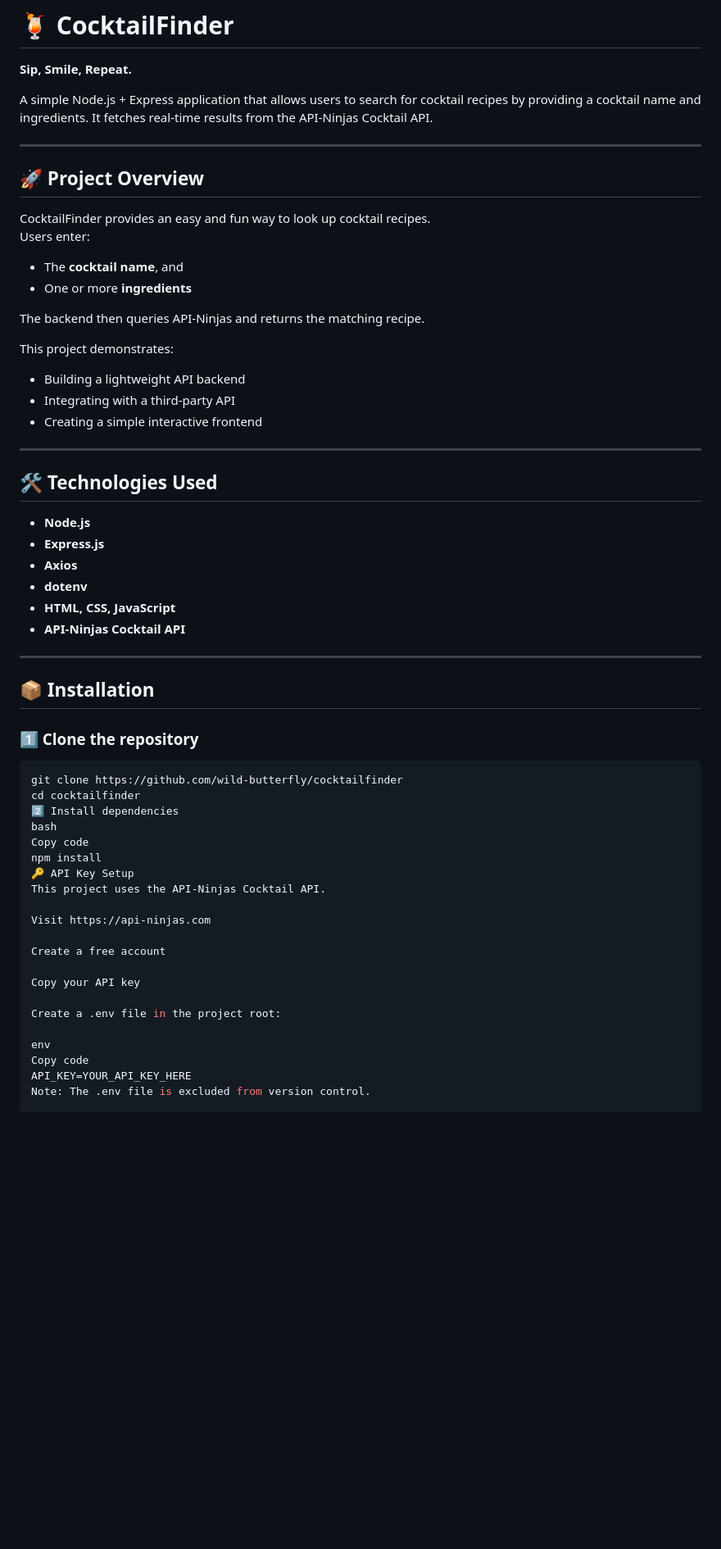
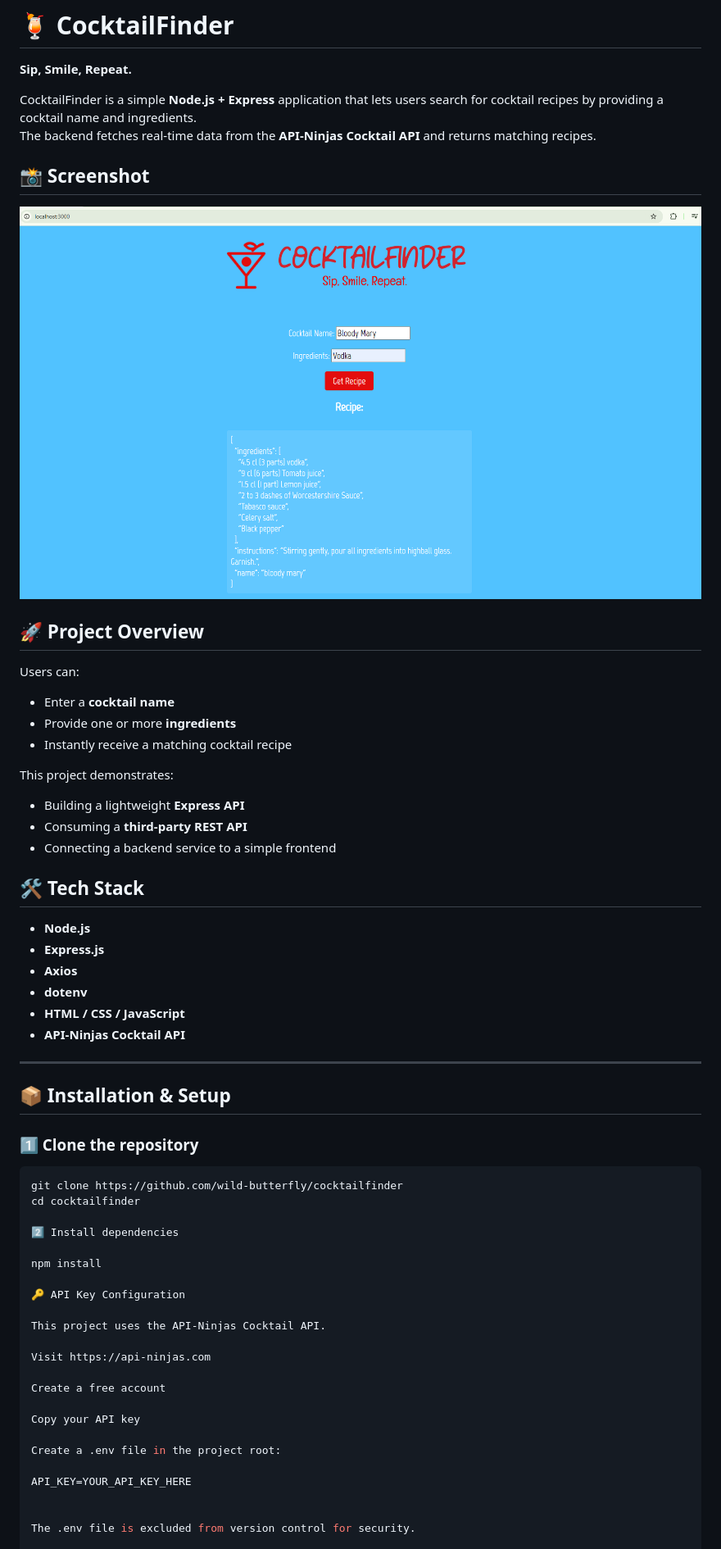
Before and after one commit to wild-butterfly/cocktailfinder, a Markdown page: README.md, the part around one of its changes. Shown at 82% size. Rendered like a GitHub page; pictures changed too: public/screenshot.png (added); blank space fills up the shorter version.

Commit message:
Fix public structure, add screenshot and finalize README

````diff
--- a/README.md
+++ b/README.md
@@ -2,51 +2,52 @@
 
 **Sip, Smile, Repeat.**
 
-A simple Node.js + Express application that allows users to search for cocktail recipes by providing a cocktail name and ingredients. It fetches real-time results from the API-Ninjas Cocktail API.
+CocktailFinder is a simple **Node.js + Express** application that lets users search for cocktail recipes by providing a cocktail name and ingredients.
+The backend fetches real-time data from the **API-Ninjas Cocktail API** and returns matching recipes.
 
----
+## 📸 Screenshot
+
+![CocktailFinder Screenshot](./public/screenshot.png)
 
 ## 🚀 Project Overview
 
-CocktailFinder provides an easy and fun way to look up cocktail recipes.
-Users enter:
+Users can:
 
-- The **cocktail name**, and
-- One or more **ingredients**
-
-The backend then queries API-Ninjas and returns the matching recipe.
+- Enter a **cocktail name**
+- Provide one or more **ingredients**
+- Instantly receive a matching cocktail recipe
 
 This project demonstrates:
 
-- Building a lightweight API backend
-- Integrating with a third-party API
-- Creating a simple interactive frontend
+- Building a lightweight **Express API**
+- Consuming a **third-party REST API**
+- Connecting a backend service to a simple frontend
 
----
-
-## 🛠️ Technologies Used
+## 🛠️ Tech Stack
 
 - **Node.js**
 - **Express.js**
 - **Axios**
 - **dotenv**
-- **HTML, CSS, JavaScript**
+- **HTML / CSS / JavaScript**
 - **API-Ninjas Cocktail API**
 
 ---
 
-## 📦 Installation
+## 📦 Installation & Setup
 
 ### 1️⃣ Clone the repository
 
 ```bash
 git clone https://github.com/wild-butterfly/cocktailfinder
 cd cocktailfinder
+
 2️⃣ Install dependencies
-bash
-Copy code
+
 npm install
-🔑 API Key Setup
+
+🔑 API Key Configuration
+
 This project uses the API-Ninjas Cocktail API.
 
 Visit https://api-ninjas.com
@@ -57,9 +58,9 @@ Copy your API key
 
 Create a .env file in the project root:
 
-env
-Copy code
 API_KEY=YOUR_API_KEY_HERE
-Note: The .env file is excluded from version control.
+
+
+The .env file is excluded from version control for security.
 
 ▶️ Running the Application
````
Also changed, not shown: other parts of README.md (+20 -25 lines), 3 other files.
